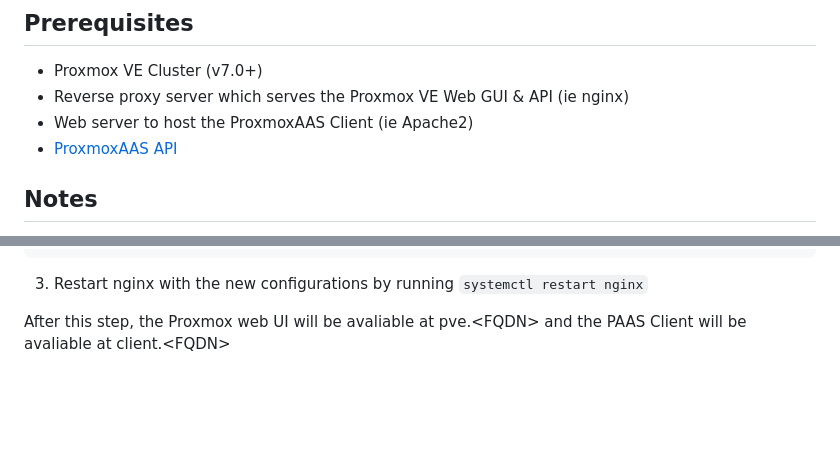
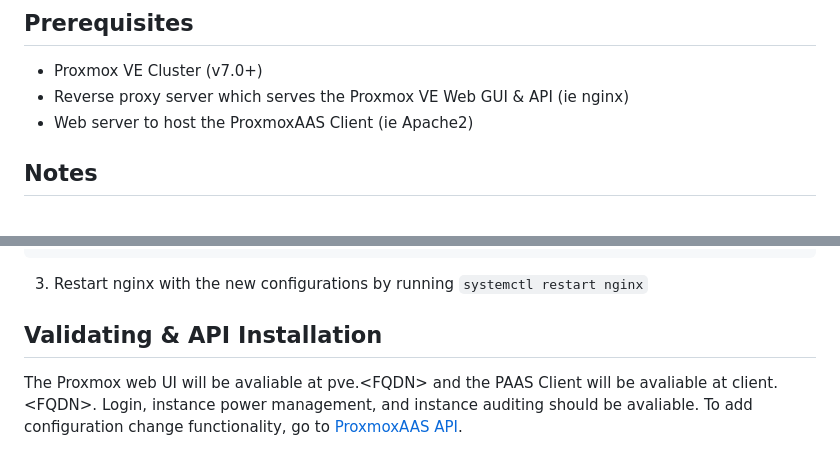
Before and after one commit to tronnet-gh/ProxmoxAAS-Dashboard, a Markdown page: README.md, 2 parts joined by grey strips. Rendered like a GitHub page; blank space fills up the shorter version.

````diff
--- a/README.md
+++ b/README.md
@@ -13,7 +13,6 @@ ProxmoxAAS Client provides users of a proxmox based compute on demand service a
 - Proxmox VE Cluster (v7.0+)
 - Reverse proxy server which serves the Proxmox VE Web GUI & API (ie nginx)
 - Web server to host the ProxmoxAAS Client (ie Apache2)
-- [ProxmoxAAS API](https://github.com/tronnet-gh/ProxmoxAAS-API)
 
 ## Notes
 The supported setup is to use a reverse proxy to serve both the original Proxmox web interface and ProxmoxAAS Client. It is possible other setups can work. Rather than provide specific steps to duplicate a certain setup, the steps included are intended as a guideline of steps required for proper function in most setups.
@@ -129,4 +128,6 @@ server {
 ```
 3. Restart nginx with the new configurations by running `systemctl restart nginx`
 
-After this step, the Proxmox web UI will be avaliable at pve.\<FQDN\> and the PAAS Client will be avaliable at client.\<FQDN\>
+## Validating & API Installation
+
+The Proxmox web UI will be avaliable at pve.\<FQDN\> and the PAAS Client will be avaliable at client.\<FQDN\>. Login, instance power management, and instance auditing should be avaliable. To add configuration change functionality, go to [ProxmoxAAS API](https://github.com/tronnet-gh/ProxmoxAAS-API).
````
